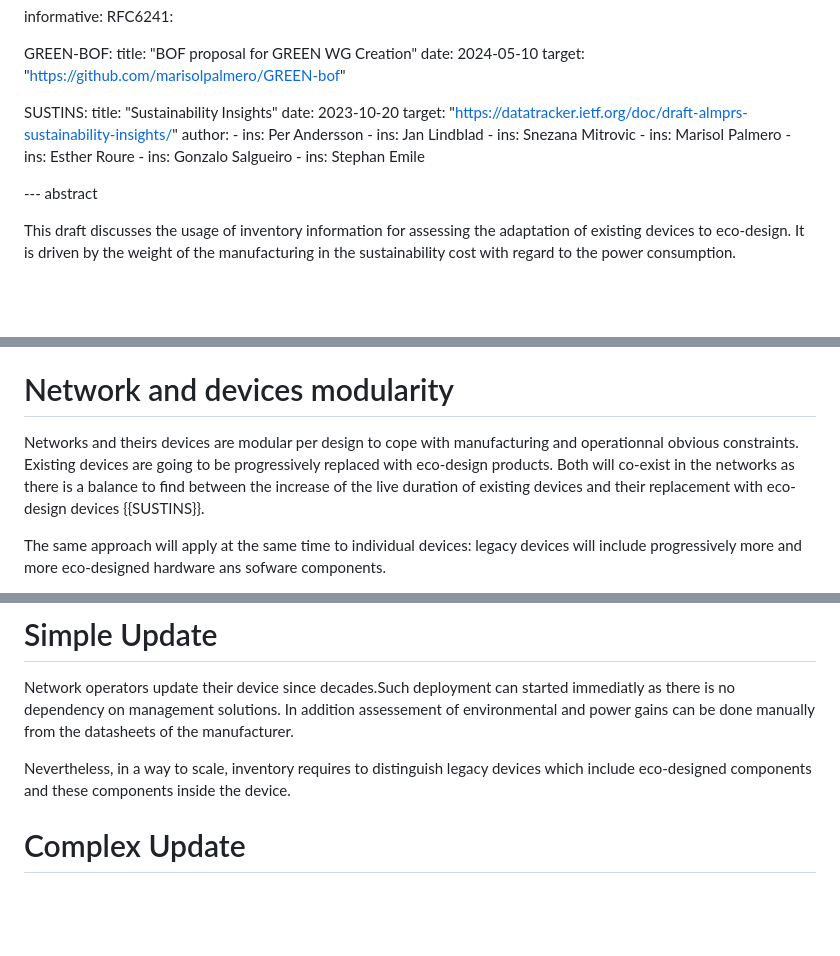
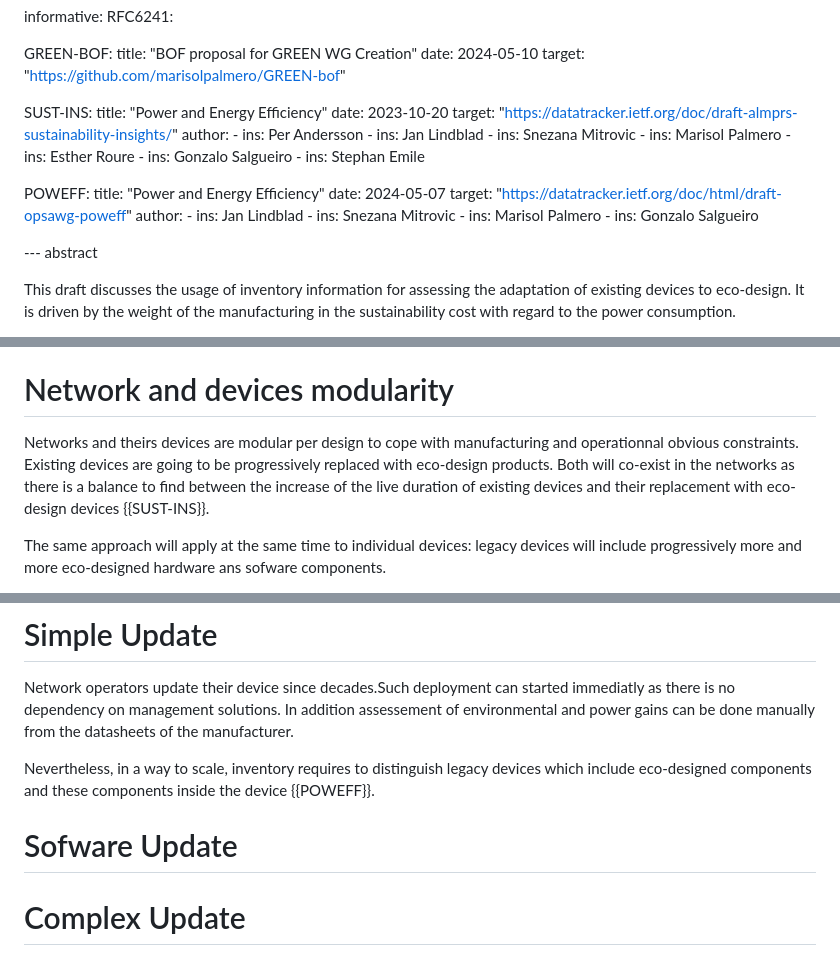
Before and after one commit to emile22/sustainability, a Markdown page: draft-stephan-legacy-path-eco-design.md, 3 parts joined by grey strips. GitHub-like rendering; blank space fills up the shorter version.

Commit message:
Update draft-stephan-legacy-path-eco-design.md
adding poweff

```diff
--- a/draft-stephan-legacy-path-eco-design.md
+++ b/draft-stephan-legacy-path-eco-design.md
@@ -41,8 +41,8 @@ informative:
     date: 2024-05-10
     target: "https://github.com/marisolpalmero/GREEN-bof"
 
-  SUSTINS:
-    title: "Sustainability Insights"
+  SUST-INS:
+    title: "Power and Energy Efficiency"
     date: 2023-10-20
     target: "https://datatracker.ietf.org/doc/draft-almprs-sustainability-insights/"
     author:
@@ -53,6 +53,16 @@ informative:
 			- ins: Esther Roure
 			- ins: Gonzalo Salgueiro
 			- ins: Stephan Emile
+
+  POWEFF:
+    title: "Power and Energy Efficiency"
+    date: 2024-05-07
+    target: "https://datatracker.ietf.org/doc/html/draft-opsawg-poweff"
+    author:
+			- ins: Jan Lindblad
+			- ins: Snezana Mitrovic
+			- ins: Marisol Palmero
+			- ins: Gonzalo Salgueiro
 
 --- abstract
 
@@ -74,7 +84,7 @@ The rational is the urgent need to start decreasing resource consumption by simp
 
 # Network and devices modularity
 
-Networks and theirs devices are modular per design to cope with manufacturing and operationnal obvious constraints. Existing devices are going to be progressively replaced with eco-design products. Both will co-exist in the networks as there is a balance to find between the increase of the live duration of existing devices and their replacement with eco-design devices {{SUSTINS}}.
+Networks and theirs devices are modular per design to cope with manufacturing and operationnal obvious constraints. Existing devices are going to be progressively replaced with eco-design products. Both will co-exist in the networks as there is a balance to find between the increase of the live duration of existing devices and their replacement with eco-design devices {{SUST-INS}}.
 
 The same approach will apply at the same time to individual devices: legacy devices will include progressively more and more eco-designed hardware ans sofware components.
 
@@ -92,7 +102,10 @@ The upgrade of legacy devices with eco-designed components can be separate in 2
 
 Network operators update their device since decades.Such deployment can started immediatly as there is no dependency on management solutions. In addition assessement of environmental and power gains can be done manually from the datasheets of the manufacturer.
 
-Nevertheless, in a way to scale, inventory requires to distinguish legacy devices which include eco-designed components and these components inside the device.
+Nevertheless, in a way to scale, inventory requires to distinguish legacy devices which include eco-designed components and these components inside the device {{POWEFF}}.
+
+# Sofware Update
+
 
 # Complex Update
 
```
